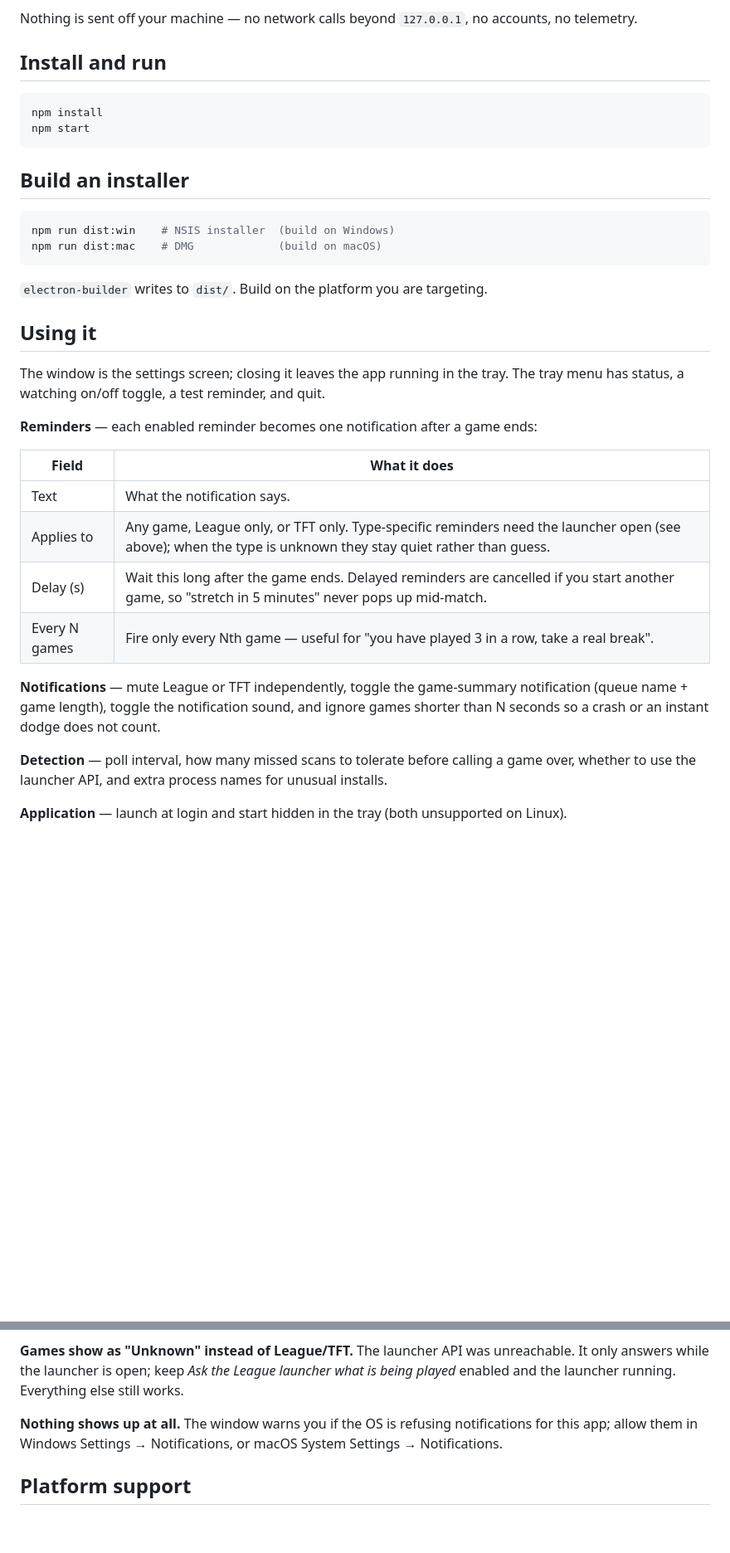
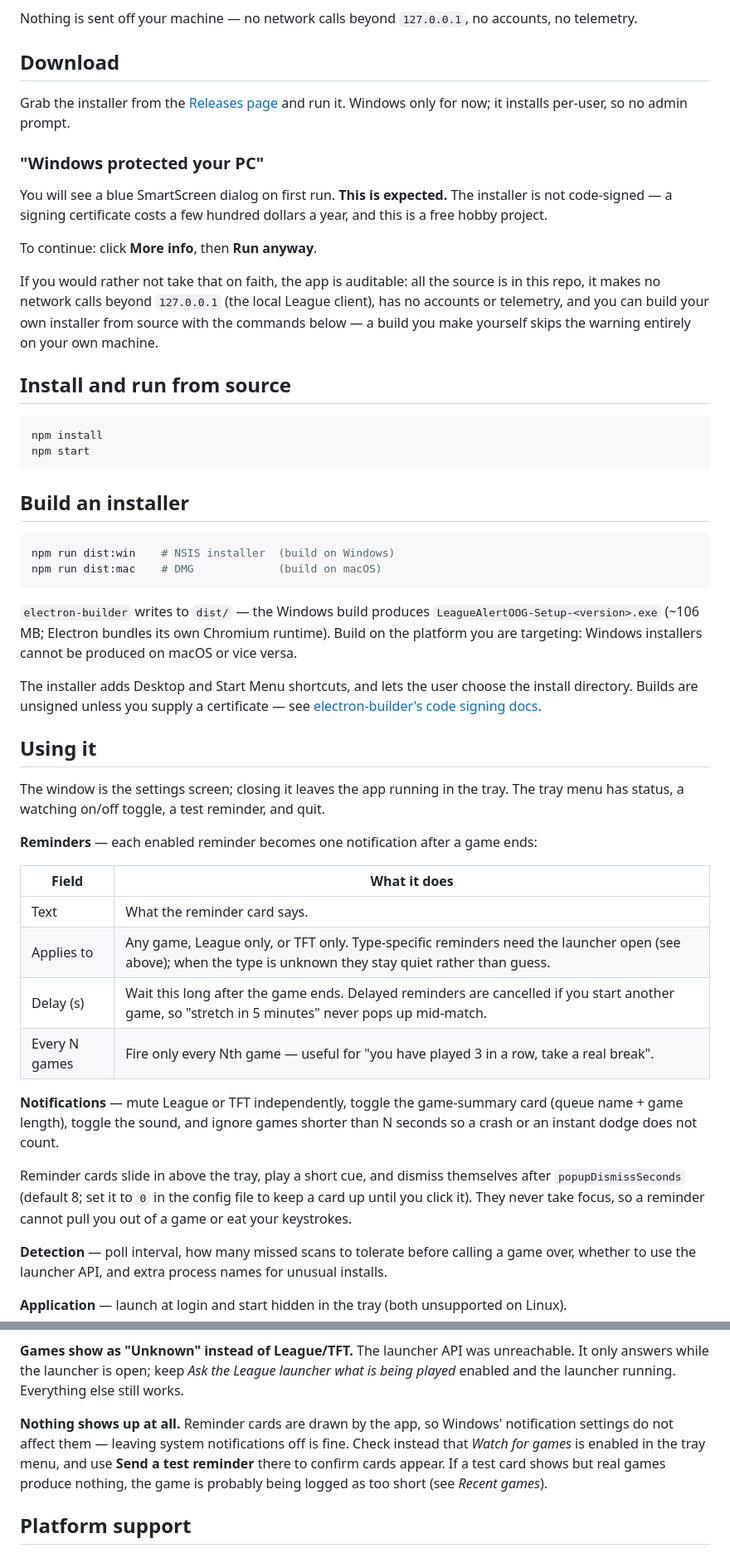
Before and after one commit to kazu-source/league-alert-oog, a Markdown page: README.md, 2 parts joined by grey strips. Shown at 83% size. Drawn GitHub-style; blank space fills up the shorter version.

Commit message:
Document downloading the installer and the SmartScreen warning
The README only explained running from source, but the app is now
distributed as an installer to people who will not clone a repo. It also
still described reminders as native OS notifications, and told users to
enable Windows notifications when nothing appeared -- advice that is now
wrong, since reminders are drawn by the app precisely so they work with
system notifications switched off.

Adds a Download section covering the unsigned-installer warning up front.
An unsigned 106 MB executable that watches game processes reasonably
invites suspicion, so the section says plainly why SmartScreen appears,
how to get past it, and what someone can check instead of trusting it:
the source is public, there are no network calls beyond 127.0.0.1, and a
self-built installer avoids the warning altogether.

Also corrects the notification wording throughout, documents the popup
dismiss behaviour and popupDismissSeconds, and updates the source layout
for the new popup files.

Co-Authored-By: Claude Opus 5 <noreply@anthropic.com>

````diff
--- a/README.md
+++ b/README.md
@@ -30,7 +33,25 @@ simply say "Game finished" instead of "TFT game finished".
 Nothing is sent off your machine — no network calls beyond `127.0.0.1`, no accounts,
 no telemetry.
 
-## Install and run
+## Download
+
+Grab the installer from the [Releases page](https://github.com/kazu-source/league-alert-oog/releases)
+and run it. Windows only for now; it installs per-user, so no admin prompt.
+
+### "Windows protected your PC"
+
+You will see a blue SmartScreen dialog on first run. **This is expected.** The installer is
+not code-signed — a signing certificate costs a few hundred dollars a year, and this is a
+free hobby project.
+
+To continue: click **More info**, then **Run anyway**.
+
+If you would rather not take that on faith, the app is auditable: all the source is in this
+repo, it makes no network calls beyond `127.0.0.1` (the local League client), has no
+accounts or telemetry, and you can build your own installer from source with the commands
+below — a build you make yourself skips the warning entirely on your own machine.
+
+## Install and run from source
 
 ```bash
 npm install
@@ -44,7 +65,14 @@ npm run dist:win    # NSIS installer  (build on Windows)
 npm run dist:mac    # DMG             (build on macOS)
 ```
 
-`electron-builder` writes to `dist/`. Build on the platform you are targeting.
+`electron-builder` writes to `dist/` — the Windows build produces
+`LeagueAlertOOG-Setup-<version>.exe` (~106 MB; Electron bundles its own Chromium runtime).
+Build on the platform you are targeting: Windows installers cannot be produced on macOS or
+vice versa.
+
+The installer adds Desktop and Start Menu shortcuts, and lets the user choose the install
+directory. Builds are unsigned unless you supply a certificate — see
+[electron-builder's code signing docs](https://www.electron.build/code-signing).
 
 ## Using it
 
@@ -55,14 +83,19 @@ tray menu has status, a watching on/off toggle, a test reminder, and quit.
 
 | Field | What it does |
 |---|---|
-| Text | What the notification says. |
+| Text | What the reminder card says. |
 | Applies to | Any game, League only, or TFT only. Type-specific reminders need the launcher open (see above); when the type is unknown they stay quiet rather than guess. |
 | Delay (s) | Wait this long after the game ends. Delayed reminders are cancelled if you start another game, so "stretch in 5 minutes" never pops up mid-match. |
 | Every N games | Fire only every Nth game — useful for "you have played 3 in a row, take a real break". |
 
-**Notifications** — mute League or TFT independently, toggle the game-summary
-notification (queue name + game length), toggle the notification sound, and ignore games
-shorter than N seconds so a crash or an instant dodge does not count.
+**Notifications** — mute League or TFT independently, toggle the game-summary card
+(queue name + game length), toggle the sound, and ignore games shorter than N seconds so a
+crash or an instant dodge does not count.
+
+Reminder cards slide in above the tray, play a short cue, and dismiss themselves after
+`popupDismissSeconds` (default 8; set it to `0` in the config file to keep a card up until
+you click it). They never take focus, so a reminder cannot pull you out of a game or eat
+your keystrokes.
 
 **Detection** — poll interval, how many missed scans to tolerate before calling a game
 over, whether to use the launcher API, and extra process names for unusual installs.
@@ -88,9 +121,11 @@ logged as "skipped — too short" means it was under your minimum length.
 It only answers while the launcher is open; keep *Ask the League launcher what is being
 played* enabled and the launcher running. Everything else still works.
 
-**Nothing shows up at all.** The window warns you if the OS is refusing notifications for
-this app; allow them in Windows Settings → Notifications, or macOS System Settings →
-Notifications.
+**Nothing shows up at all.** Reminder cards are drawn by the app, so Windows' notification
+settings do not affect them — leaving system notifications off is fine. Check instead that
+*Watch for games* is enabled in the tray menu, and use **Send a test reminder** there to
+confirm cards appear. If a test card shows but real games produce nothing, the game is
+probably being logged as too short (see *Recent games*).
 
 ## Platform support
 
````
Also changed, not shown: other parts of README.md (+9 -5 lines).
